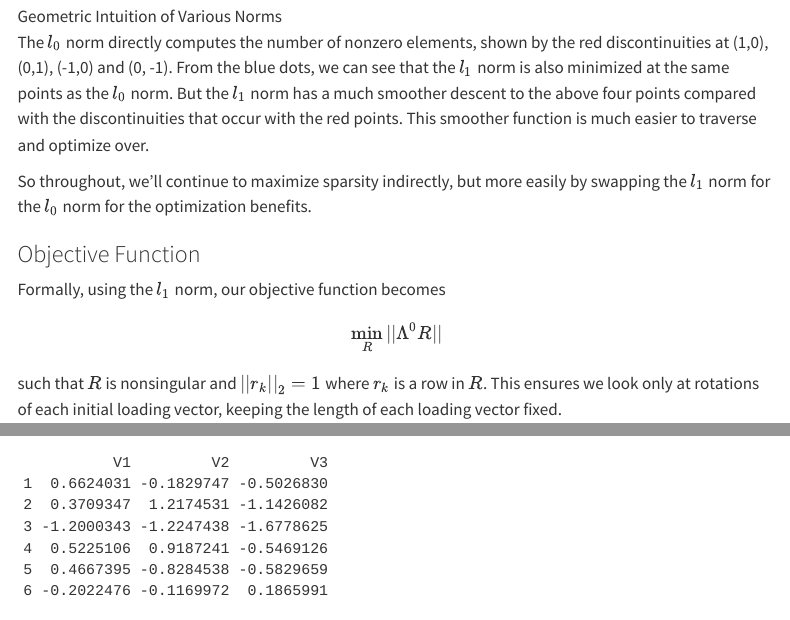
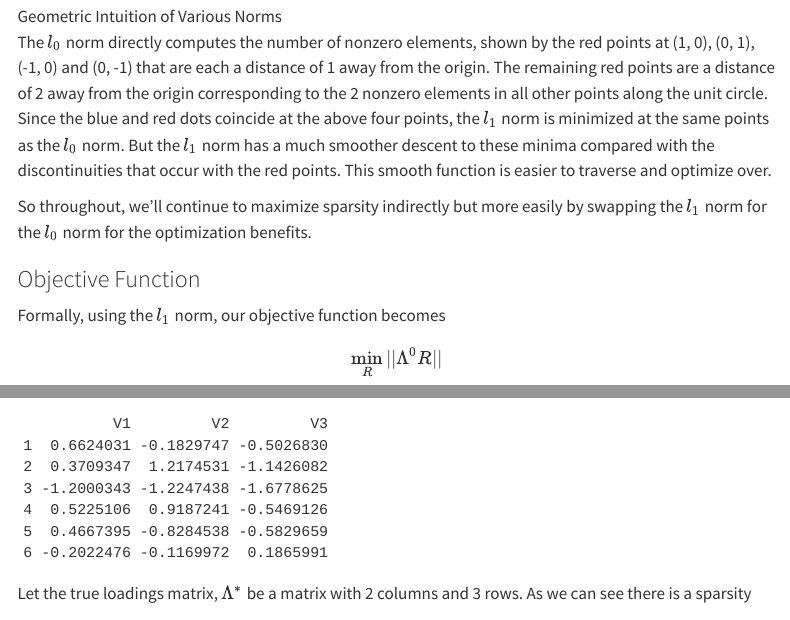
Before and after one commit to kobleary/quarto-example, a Quarto document (intuition.qmd): the page in a window 1100 px wide, from 2270 px down, and a second part further down, joined at a grey line. Rendered offline with R 4.5, knitr and Pandoc in place of Quarto, with nearby package versions; code that draws random numbers runs with fixed seeds of ours; menus at the side of the page are left out.

Commit message:
word edits

````diff
--- a/intuition.qmd
+++ b/intuition.qmd
@@ -3,6 +3,8 @@ title: "Background and Intuition"
 format: html
 execute:
     echo: false
+    warning: false
+    message: false
 ---
 
 ```{r, packages}
@@ -88,9 +90,9 @@ Unfortunately, the $l_0$ norm is infeasible to optimize over in practice. To see
 
 ![Geometric Intuition of Various Norms](images/geom_intuition.png)
 
-The $l_0$ norm directly computes the number of nonzero elements, shown by the red discontinuities at (1,0), (0,1), (-1,0) and (0, -1).  From the blue dots, we can see that the $l_1$ norm is also minimized at the same points as the $l_0$ norm. But the $l_1$ norm has a much smoother descent to the above four points compared with the discontinuities that occur with the red points. This smoother function is much easier to traverse and optimize over.
+The $l_0$ norm directly computes the number of nonzero elements, shown by the red points at (1, 0), (0, 1), (-1, 0) and (0, -1) that are each a distance of 1 away from the origin. The remaining red points are a distance of 2 away from the origin corresponding to the 2 nonzero elements in all other points along the unit circle.  Since the blue and red dots coincide at the above four points, the $l_1$ norm is minimized at the same points as the $l_0$ norm. But the $l_1$ norm has a much smoother descent to these minima compared with the discontinuities that occur with the red points. This smooth function is easier to traverse and optimize over.
 
-So throughout, we'll continue to maximize sparsity indirectly, but more easily by swapping the $l_1$ norm for the $l_0$ norm for the optimization benefits.
+So throughout, we'll continue to maximize sparsity indirectly but more easily by swapping the $l_1$ norm for the $l_0$ norm for the optimization benefits.
 
 
 ### Objective Function
````
